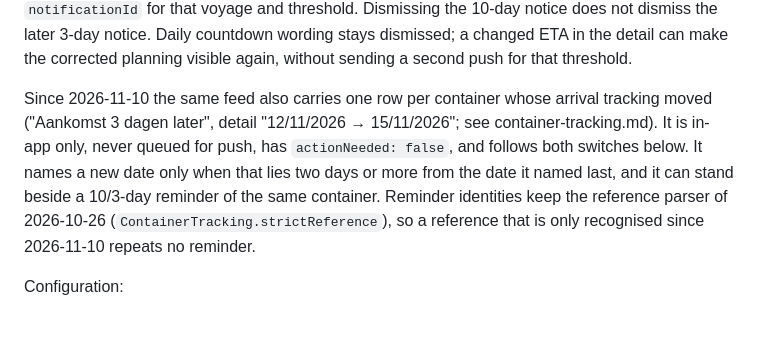
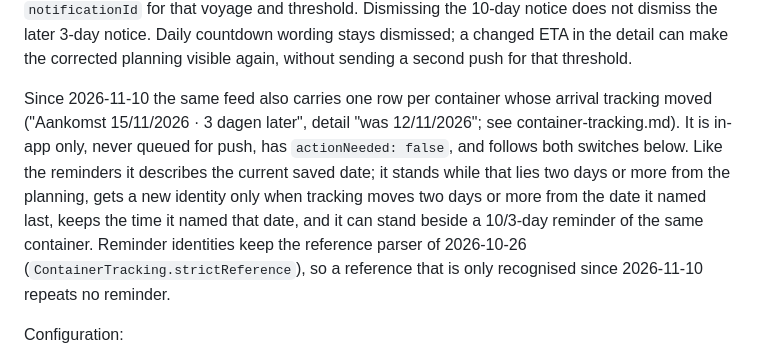
Before and after one commit to EntegoBV/enrosed-erp-backend, a Markdown page: docs/integrations/container-arrival-reminders.md, the part around the change. Drawn GitHub-style; blank space fills up the shorter version.

```diff
--- a/docs/integrations/container-arrival-reminders.md
+++ b/docs/integrations/container-arrival-reminders.md
@@ -12,7 +12,7 @@ Dates come from the canonical purchase header. Reliable tracking-date synchroniz
 
 `GET /api/container-arrival-reminders/preview` is an authenticated, read-only dry run returning current candidates. It never queues or sends. The bell's existing `/api/notifications` feed includes `CONTAINER_AANKOMST` with a `url` pointing to `/purchasing/{id}?tracking=1` and a stable `notificationId` for that voyage and threshold. Dismissing the 10-day notice does not dismiss the later 3-day notice. Daily countdown wording stays dismissed; a changed ETA in the detail can make the corrected planning visible again, without sending a second push for that threshold.
 
-Since 2026-11-10 the same feed also carries one row per container whose arrival tracking moved ("Aankomst 3 dagen later", detail "12/11/2026 → 15/11/2026"; see container-tracking.md). It is in-app only, never queued for push, has `actionNeeded: false`, and follows both switches below. It names a new date only when that lies two days or more from the date it named last, and it can stand beside a 10/3-day reminder of the same container. Reminder identities keep the reference parser of 2026-10-26 (`ContainerTracking.strictReference`), so a reference that is only recognised since 2026-11-10 repeats no reminder.
+Since 2026-11-10 the same feed also carries one row per container whose arrival tracking moved ("Aankomst 15/11/2026 · 3 dagen later", detail "was 12/11/2026"; see container-tracking.md). It is in-app only, never queued for push, has `actionNeeded: false`, and follows both switches below. Like the reminders it describes the current saved date; it stands while that lies two days or more from the planning, gets a new identity only when tracking moves two days or more from the date it named last, keeps the time it named that date, and it can stand beside a 10/3-day reminder of the same container. Reminder identities keep the reference parser of 2026-10-26 (`ContainerTracking.strictReference`), so a reference that is only recognised since 2026-11-10 repeats no reminder.
 
 Configuration:
 
```
Also changed, not shown: AI-CONTEXT.md (+16 -8 lines), docs/integrations/container-tracking.md (+9 -5 lines).
